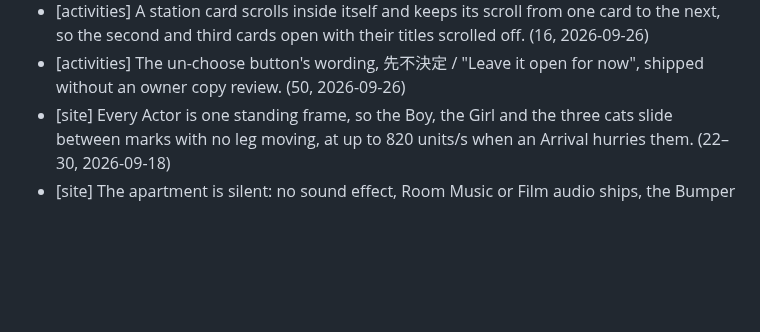
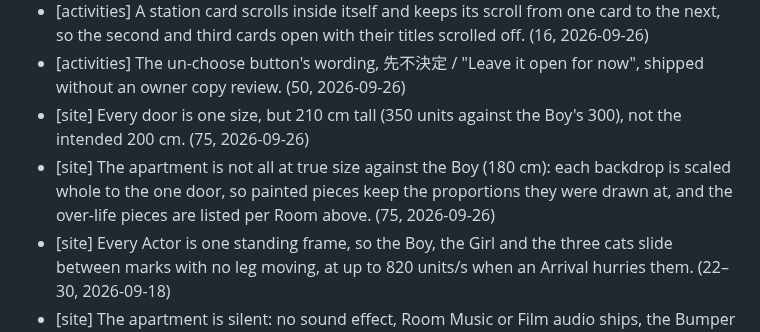
Before and after one commit to CMinusBool/adas-choice, a Markdown page: docs/known_issues.md, the part around the change. GitHub-like rendering; blank space fills up the shorter version.

Commit message:
known_issues: the doors are one size at 210 cm, not 200, and the apartment is not all at true size
Co-Authored-By: Claude Opus 5.5 <noreply@anthropic.com>

```diff
--- a/docs/known_issues.md
+++ b/docs/known_issues.md
@@ -34,6 +34,8 @@ Small errors the apartment ships with. One line each: where, what, how it shows.
 - [activities] At rest the cats cover parts of the draw station's label (盲畫大賽 / The Blind Portrait), and so does its tableau once Blind Portrait is chosen. (16, 2026-09-26)
 - [activities] A station card scrolls inside itself and keeps its scroll from one card to the next, so the second and third cards open with their titles scrolled off. (16, 2026-09-26)
 - [activities] The un-choose button's wording, 先不決定 / "Leave it open for now", shipped without an owner copy review. (50, 2026-09-26)
+- [site] Every door is one size, but 210 cm tall (350 units against the Boy's 300), not the intended 200 cm. (75, 2026-09-26)
+- [site] The apartment is not all at true size against the Boy (180 cm): each backdrop is scaled whole to the one door, so painted pieces keep the proportions they were drawn at, and the over-life pieces are listed per Room above. (75, 2026-09-26)
 - [site] Every Actor is one standing frame, so the Boy, the Girl and the three cats slide between marks with no leg moving, at up to 820 units/s when an Arrival hurries them. (22–30, 2026-09-18)
 - [site] The apartment is silent: no sound effect, Room Music or Film audio ships, the Bumper plays mute, and every Music Source's label says "not yet". (39, 2026-09-24)
 - [site] Each Room's Arrival begins with the whole Cast appearing on the door mark inside the threshold, the cats on the Girl's feet, and cutting an Arrival short snaps everyone onto their marks. (44, 2026-09-26)
```
